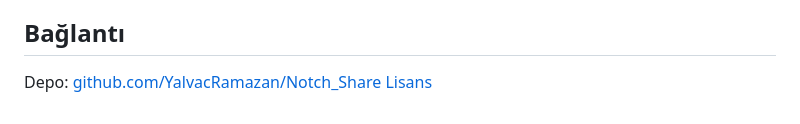
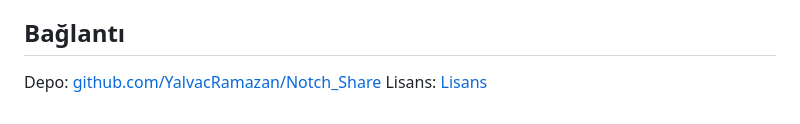
Before and after one commit to YalvacRamazan/Notch_Share, a Markdown page: README.md, the part around the change. Drawn GitHub-style.

```diff
--- a/README.md
+++ b/README.md
@@ -127,4 +127,4 @@ Tunnel kullanıldığında host portlarını firewall'da açmanıza gerek kalmaz
 ## Bağlantı
 
 Depo: [github.com/YalvacRamazan/Notch_Share](https://github.com/YalvacRamazan/Notch_Share)
-[Lisans](https://github.com/YalvacRamazan/Notch_Share/LISENCE)
+Lisans: [Lisans](https://github.com/YalvacRamazan/Notch_Share/LISENCE)
```
